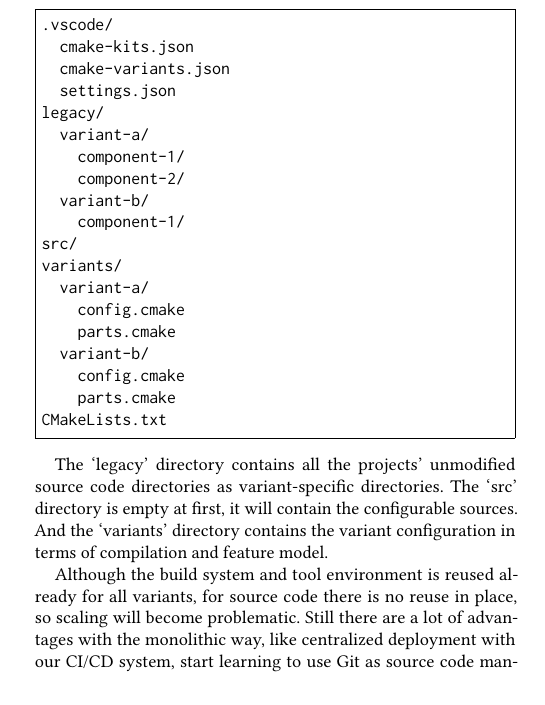
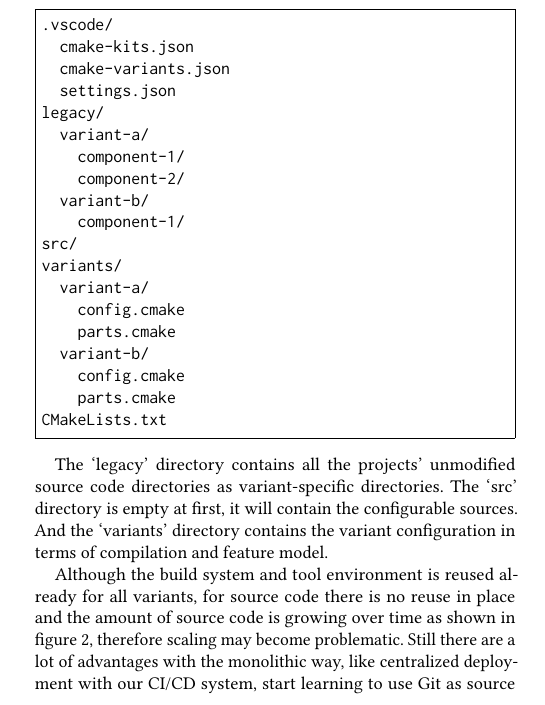
Before and after one commit to avengineers/SPLC2022, a LaTeX paper (paper/paper.tex, which reads paper/solution.tex): part of one column of page 3 of 8, cut so that both start at the same text. Compiled offline with pdfLaTeX.

Commit message:
394: Scaling within introduction rephrased

```diff
--- a/paper/solution.tex
+++ b/paper/solution.tex
@@ -123,11 +123,13 @@ first, it will contain the configurable sources. And the `variants' directory
 contains the variant configuration in terms of compilation and feature model.
 
 Although the build system and tool environment is reused already for all
-variants, for source code there is no reuse in place, so scaling will become
-problematic. Still there are a lot of advantages with the monolithic way, like
-centralized deployment with our CI/CD system, start learning to use Git as
-source code management system and reducing complexity by reducing the number of
-systems: polyrepo vs.\ monorepo with a single build system and tool environment.
+variants, for source code there is no reuse in place and the amount of source
+code is growing over time as shown in figure \ref{fig:threeMigrationSteps},
+therefore scaling may become problematic. Still there are a lot of advantages
+with the monolithic way, like centralized deployment with our CI/CD system,
+start learning to use Git as source code management system and reducing
+complexity by reducing the number of systems: polyrepo vs.\ monorepo with a
+single build system and tool environment.
 
 \subsection{Modularization}\label{modularization}
 
```
